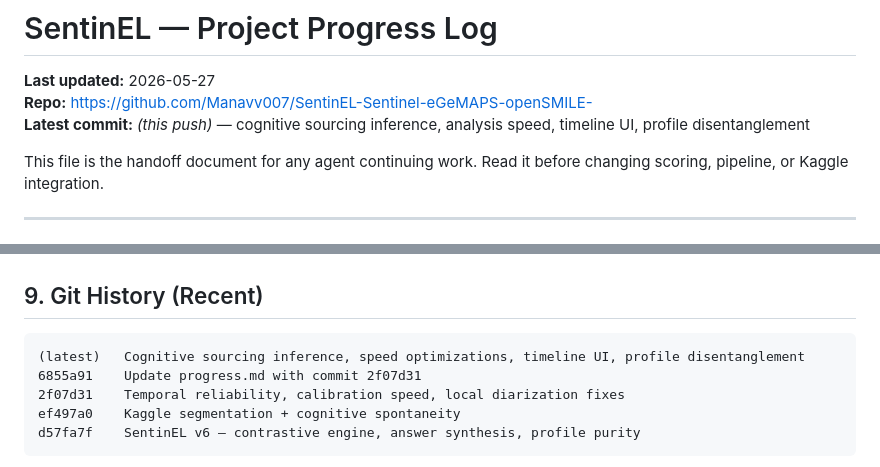
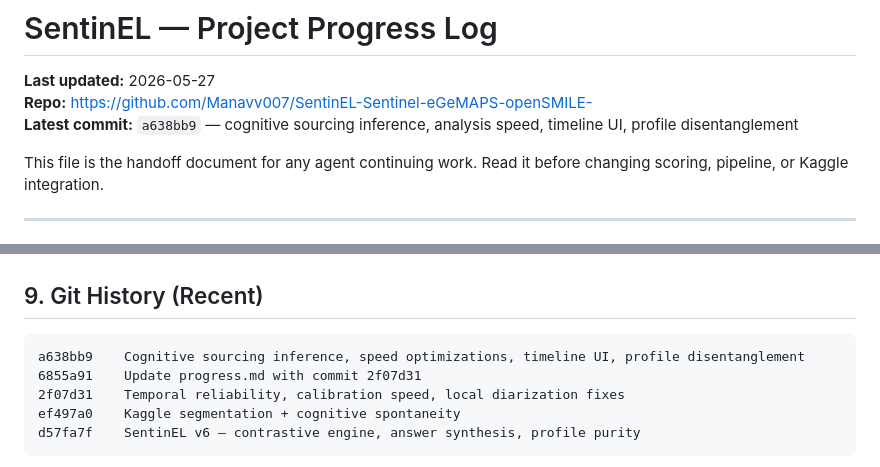
Before and after one commit to Manavv007/SentinEL-Sentinel-eGeMAPS-openSMILE-, a Markdown page: progress.md, 2 parts joined by grey strips. GitHub-like rendering.

Commit message:
Update progress.md with commit a638bb9 reference.
Co-authored-by: Cursor <cursoragent@cursor.com>

````diff
--- a/progress.md
+++ b/progress.md
@@ -2,7 +2,7 @@
 
 **Last updated:** 2026-05-27
 **Repo:** https://github.com/Manavv007/SentinEL-Sentinel-eGeMAPS-openSMILE-
-**Latest commit:** *(this push)* — cognitive sourcing inference, analysis speed, timeline UI, profile disentanglement
+**Latest commit:** `a638bb9` — cognitive sourcing inference, analysis speed, timeline UI, profile disentanglement
 
 This file is the handoff document for any agent continuing work. Read it before changing scoring, pipeline, or Kaggle integration.
 
@@ -223,7 +223,7 @@ python scripts/test_kaggle_gpu.py
 ## 9. Git History (Recent)
 
 ```
-(latest)   Cognitive sourcing inference, speed optimizations, timeline UI, profile disentanglement
+a638bb9    Cognitive sourcing inference, speed optimizations, timeline UI, profile disentanglement
 6855a91    Update progress.md with commit 2f07d31
 2f07d31    Temporal reliability, calibration speed, local diarization fixes
 ef497a0    Kaggle segmentation + cognitive spontaneity
````
